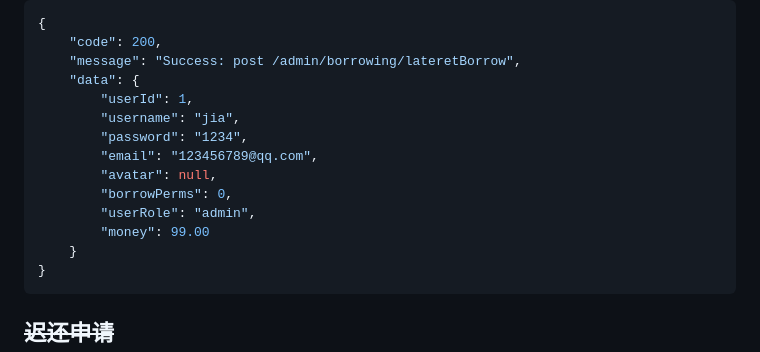
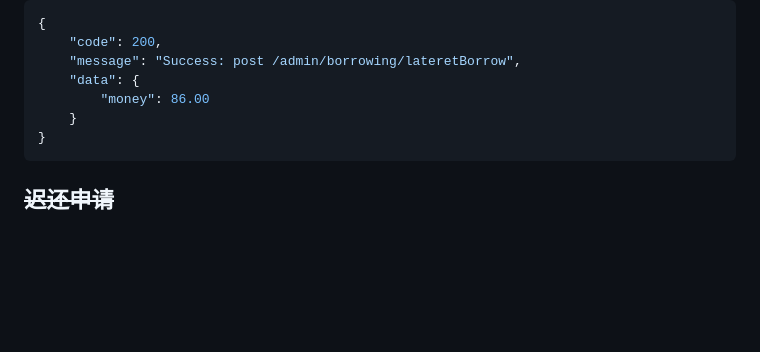
Before and after one commit to SkywalkerZoZ/LibMng, a Markdown page: api.md, the part around the change. GitHub-like rendering; blank space fills up the shorter version.

Commit message:
money return

````diff
--- a/api.md
+++ b/api.md
@@ -1925,14 +1925,7 @@ tip: borrowDate为当前时间
     "code": 200,
     "message": "Success: post /admin/borrowing/lateretBorrow",
     "data": {
-        "userId": 1,
-        "username": "jia",
-        "password": "1234",
-        "email": "123456789@qq.com",
-        "avatar": null,
-        "borrowPerms": 0,
-        "userRole": "admin",
-        "money": 99.00
+        "money": 86.00
     }
 }
 ```
````
